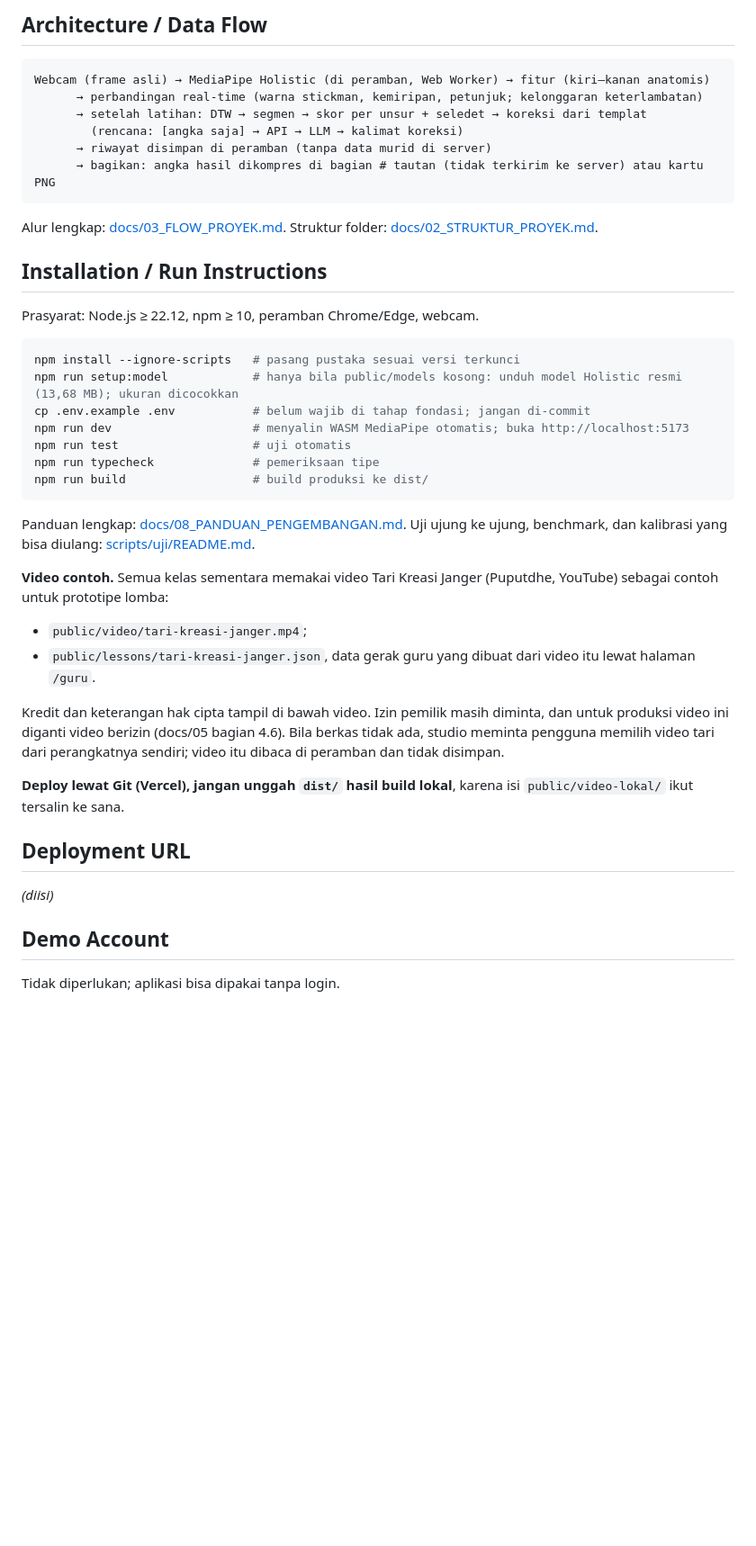
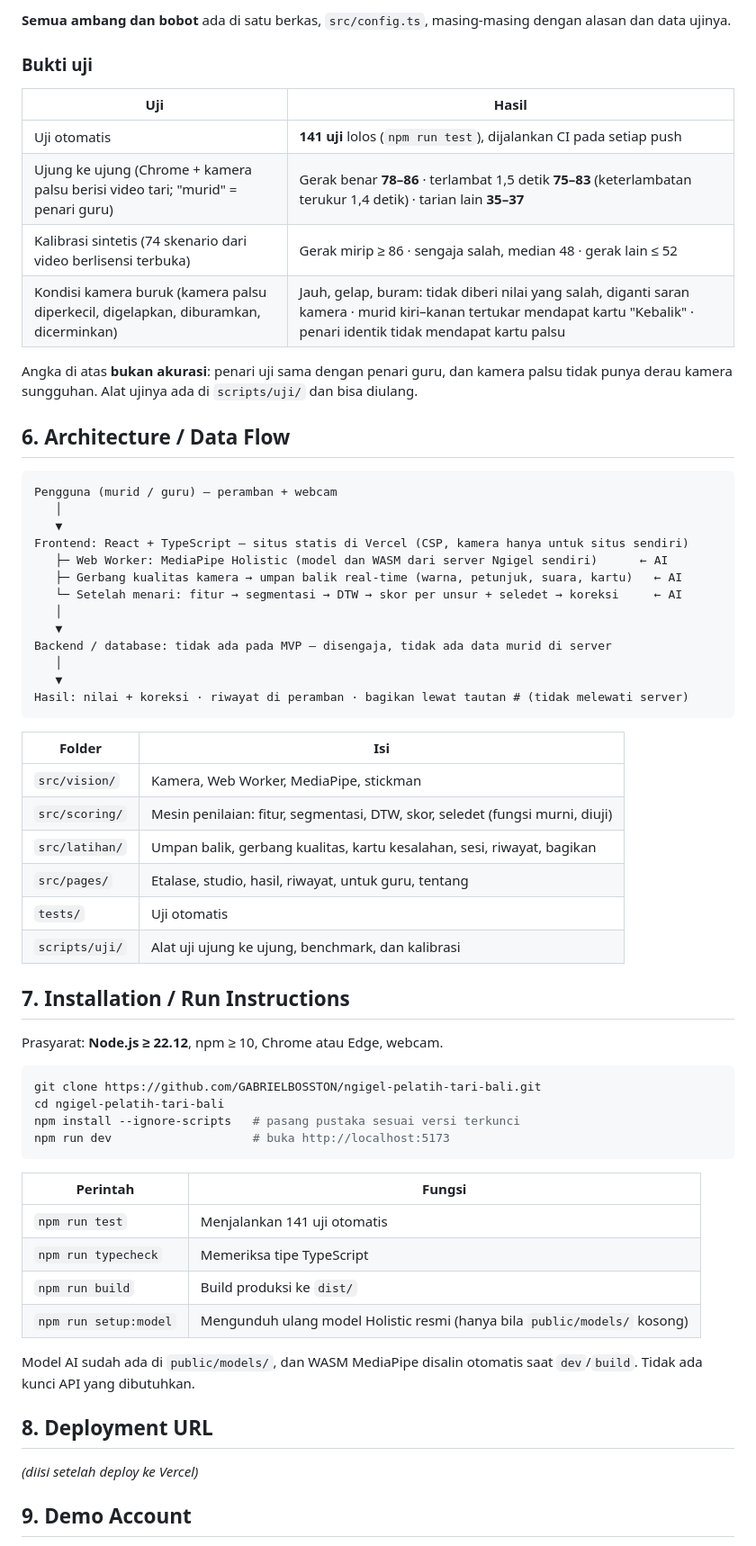
Before and after one commit to GABRIELBOSSTON/ngigel-pelatih-tari-bali, a Markdown page: README.md, the part around one of its changes. Shown at 90% size. GitHub-like rendering; blank space fills up the shorter version.

````diff
--- a/README.md
+++ b/README.md
@@ -72,39 +104,66 @@ Video kamera **tidak dikirim ke server**. Model dan WASM dimuat dari server Ngig
 
-## Architecture / Data Flow
+**Semua ambang dan bobot** ada di satu berkas, `src/config.ts`, masing-masing dengan alasan dan data ujinya.
+
+### Bukti uji
+| Uji | Hasil |
+|---|---|
+| Uji otomatis | **141 uji** lolos (`npm run test`), dijalankan CI pada setiap push |
+| Ujung ke ujung (Chrome + kamera palsu berisi video tari; "murid" = penari guru) | Gerak benar **78–86** · terlambat 1,5 detik **75–83** (keterlambatan terukur 1,4 detik) · tarian lain **35–37** |
+| Kalibrasi sintetis (74 skenario dari video berlisensi terbuka) | Gerak mirip ≥ 86 · sengaja salah, median 48 · gerak lain ≤ 52 |
+| Kondisi kamera buruk (kamera palsu diperkecil, digelapkan, diburamkan, dicerminkan) | Jauh, gelap, buram: tidak diberi nilai yang salah, diganti saran kamera · murid kiri–kanan tertukar mendapat kartu "Kebalik" · penari identik tidak mendapat kartu palsu |
+
+Angka di atas **bukan akurasi**: penari uji sama dengan penari guru, dan kamera palsu tidak punya derau kamera sungguhan. Alat ujinya ada di `scripts/uji/` dan bisa diulang.
+
+## 6. Architecture / Data Flow
+
 ```
-Webcam (frame asli) → MediaPipe Holistic (di peramban, Web Worker) → fitur (kiri–kanan anatomis)
-      → perbandingan real-time (warna stickman, kemiripan, petunjuk; kelonggaran keterlambatan)
-      → setelah latihan: DTW → segmen → skor per unsur + seledet → koreksi dari templat
-        (rencana: [angka saja] → API → LLM → kalimat koreksi)
-      → riwayat disimpan di peramban (tanpa data murid di server)
-      → bagikan: angka hasil dikompres di bagian # tautan (tidak terkirim ke server) atau kartu PNG
+Pengguna (murid / guru) — peramban + webcam
+   │
+   ▼
+Frontend: React + TypeScript — situs statis di Vercel (CSP, kamera hanya untuk situs sendiri)
+   ├─ Web Worker: MediaPipe Holistic (model dan WASM dari server Ngigel sendiri)      ← AI
+   ├─ Gerbang kualitas kamera → umpan balik real-time (warna, petunjuk, suara, kartu)   ← AI
+   └─ Setelah menari: fitur → segmentasi → DTW → skor per unsur + seledet → koreksi     ← AI
+   │
+   ▼
+Backend / database: tidak ada pada MVP — disengaja, tidak ada data murid di server
+   │
+   ▼
+Hasil: nilai + koreksi · riwayat di peramban · bagikan lewat tautan # (tidak melewati server)
 ```
-Alur lengkap: [docs/03_FLOW_PROYEK.md](docs/03_FLOW_PROYEK.md). Struktur folder: [docs/02_STRUKTUR_PROYEK.md](docs/02_STRUKTUR_PROYEK.md).
 
-## Installation / Run Instructions
-Prasyarat: Node.js ≥ 22.12, npm ≥ 10, peramban Chrome/Edge, webcam.
+| Folder | Isi |
+|---|---|
+| `src/vision/` | Kamera, Web Worker, MediaPipe, stickman |
+| `src/scoring/` | Mesin penilaian: fitur, segmentasi, DTW, skor, seledet (fungsi murni, diuji) |
+| `src/latihan/` | Umpan balik, gerbang kualitas, kartu kesalahan, sesi, riwayat, bagikan |
+| `src/pages/` | Etalase, studio, hasil, riwayat, untuk guru, tentang |
+| `tests/` | Uji otomatis |
+| `scripts/uji/` | Alat uji ujung ke ujung, benchmark, dan kalibrasi |
+
+## 7. Installation / Run Instructions
+
+Prasyarat: **Node.js ≥ 22.12**, npm ≥ 10, Chrome atau Edge, webcam.
+
 ```bash
+git clone https://github.com/GABRIELBOSSTON/ngigel-pelatih-tari-bali.git
+cd ngigel-pelatih-tari-bali
 npm install --ignore-scripts   # pasang pustaka sesuai versi terkunci
-npm run setup:model            # hanya bila public/models kosong: unduh model Holistic resmi (13,68 MB); ukuran dicocokkan
-cp .env.example .env           # belum wajib di tahap fondasi; jangan di-commit
-npm run dev                    # menyalin WASM MediaPipe otomatis; buka http://localhost:5173
-npm run test                   # uji otomatis
-npm run typecheck              # pemeriksaan tipe
-npm run build                  # build produksi ke dist/
+npm run dev                    # buka http://localhost:5173
 ```
-Panduan lengkap: [docs/08_PANDUAN_PENGEMBANGAN.md](docs/08_PANDUAN_PENGEMBANGAN.md). Uji ujung ke ujung, benchmark, dan kalibrasi yang bisa diulang: [scripts/uji/README.md](scripts/uji/README.md).
 
-**Video contoh.** Semua kelas sementara memakai video Tari Kreasi Janger (Puputdhe, YouTube) sebagai contoh untuk prototipe lomba:
-- `public/video/tari-kreasi-janger.mp4`;
-- `public/lessons/tari-kreasi-janger.json`, data gerak guru yang dibuat dari video itu lewat halaman `/guru`.
+| Perintah | Fungsi |
+|---|---|
+| `npm run test` | Menjalankan 141 uji otomatis |
+| `npm run typecheck` | Memeriksa tipe TypeScript |
+| `npm run build` | Build produksi ke `dist/` |
+| `npm run setup:model` | Mengunduh ulang model Holistic resmi (hanya bila `public/models/` kosong) |
 
-Kredit dan keterangan hak cipta tampil di bawah video. Izin pemilik masih diminta, dan untuk produksi video ini diganti video berizin (docs/05 bagian 4.6). Bila berkas tidak ada, studio meminta pengguna memilih video tari dari perangkatnya sendiri; video itu dibaca di peramban dan tidak disimpan.
+Model AI sudah ada di `public/models/`, dan WASM MediaPipe disalin otomatis saat `dev`/`build`. Tidak ada kunci API yang dibutuhkan.
 
-**Deploy lewat Git (Vercel), jangan unggah `dist/` hasil build lokal**, karena isi `public/video-lokal/` ikut tersalin ke sana.
+## 8. Deployment URL
 
-## Deployment URL
-*(diisi)*
+*(diisi setelah deploy ke Vercel)*
 
-## Demo Account
-Tidak diperlukan; aplikasi bisa dipakai tanpa login.
+## 9. Demo Account
 
````
Also changed, not shown: other parts of README.md (+128 -77 lines), tangkapan-layar/01-etalase.jpg (added), tangkapan-layar/02-studio.jpg (added), tangkapan-layar/03-kartu-kesalahan.jpg (added), tangkapan-layar/04-gerbang-kualitas.jpg (added), tangkapan-layar/05-hasil.jpg (added), tangkapan-layar/06-hp.jpg (added).
